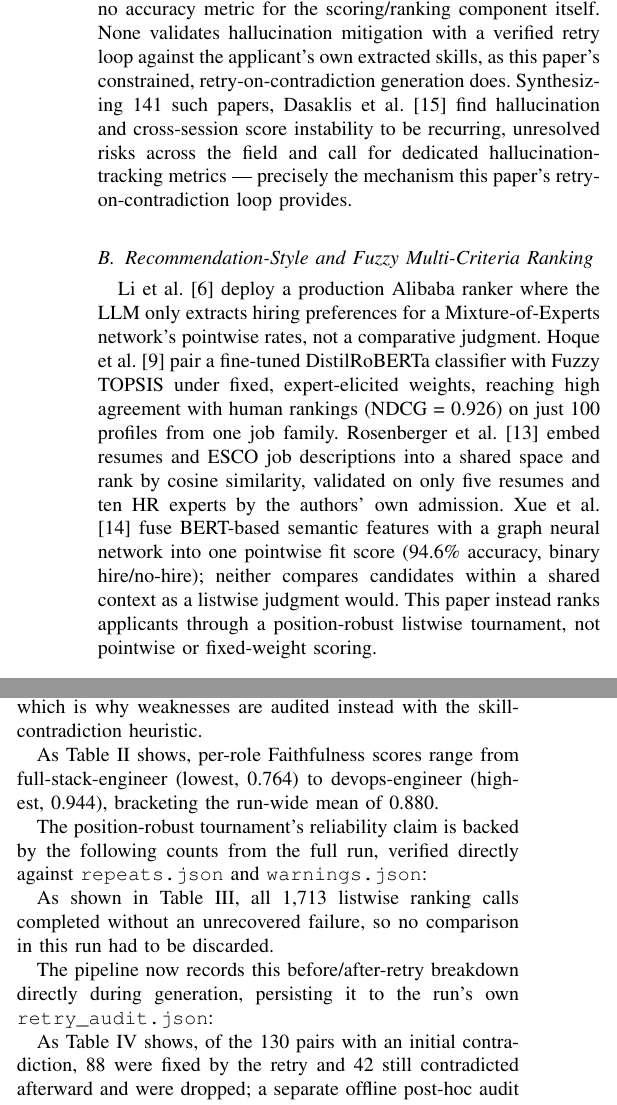
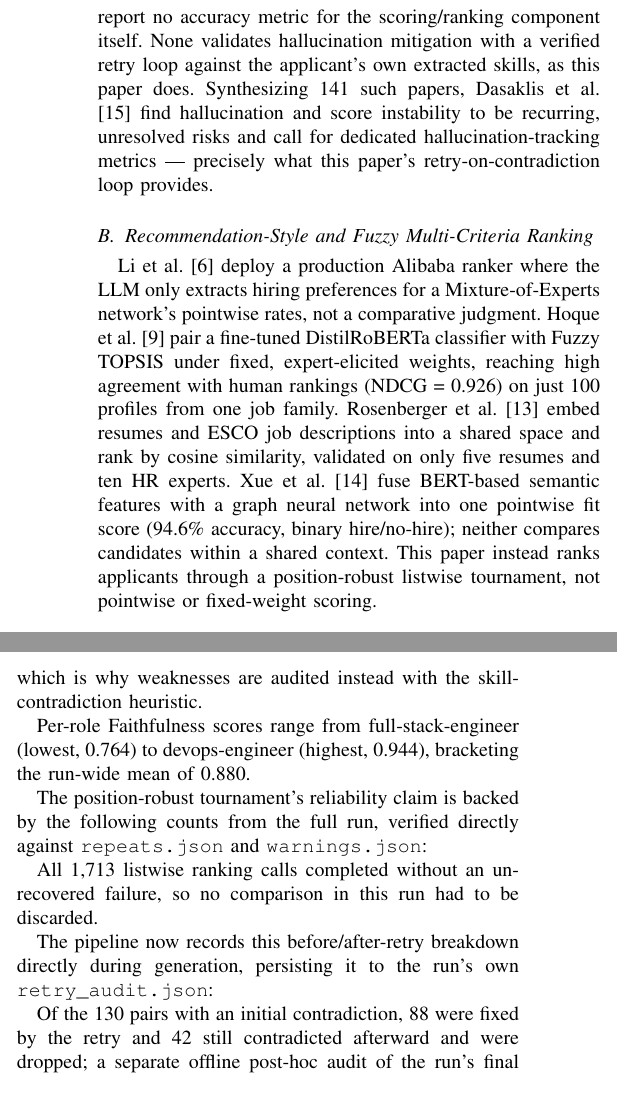
Before and after one commit to jessieangelicauni/hire-rank, a LaTeX paper (docs/bare_jrnl.tex): two parts of the columns of pages 2 and 5 of 7, joined at a grey line, cut so that both start at the same text. Compiled offline with pdfLaTeX.

Commit message:
Tighten bare_jrnl.tex prose to close the remaining page-count gap
Phase 2 of the 5-page shortening effort: cuts the recurring "As Fig./
Table X shows" transition scaffolding, tightens Literature Review
II-A/II-B secondary elaboration (zero citations dropped, II-C
untouched), and reworks Section VI's second paragraph (the one that
was overflowing onto page 6) for length only -- the Limitations
scoping claim and all three future-work directions are unchanged in
meaning. Combined with the prior commit's layout changes, body now
ends on page 5.

```diff
--- a/docs/bare_jrnl.tex
+++ b/docs/bare_jrnl.tex
@@ -384,10 +384,10 @@ Section II reviews related work; Section III details the pipeline; Section IV de
 \section{Literature Review}
 
 \subsection{LLM-Based Extraction, RAG, and Multi-Agent Screening}
-Most recent papers apply LLMs to extraction and pointwise scoring inside RAG or multi-agent pipelines, without a comparative ranking step. Tran and Tran [2] build a RAG resume agent (Faithfulness 0.882) but do not rank applicants. Lo et al. [3] use a four-agent CrewAI scorer; Chowdhury et al. [4] fine-tune open-LLM sub-dimension agents that collapse without data augmentation ($R^2$ as low as $-8.15$); Jahan et al. [5]'s zero-shot multi-agent consensus vote sees recall drop to 27.9\% from requiring agent agreement; Walid et al. [7] tune an ensemble for field-extraction accuracy, not ranking; Gera et al. [8] report only a single-resume case study with no benchmark; and Chong et al. [17] pair an LLM relevance scorer with a fine-tuned-BERT chatbot (99.15\% Q\&A accuracy) but report no accuracy metric for the scoring/ranking component itself. None validates hallucination mitigation with a verified retry loop against the applicant's own extracted skills, as this paper's constrained, retry-on-contradiction generation does. Synthesizing 141 such papers, Dasaklis et al. [15] find hallucination and cross-session score instability to be recurring, unresolved risks across the field and call for dedicated hallucination-tracking metrics --- precisely the mechanism this paper's retry-on-contradiction loop provides.
+Most recent papers apply LLMs to extraction and pointwise scoring inside RAG or multi-agent pipelines, without a comparative ranking step. Tran and Tran [2] build a RAG resume agent (Faithfulness 0.882) but do not rank applicants. Lo et al. [3] use a four-agent CrewAI scorer; Chowdhury et al. [4] fine-tune open-LLM sub-dimension agents that collapse without data augmentation ($R^2$ as low as $-8.15$); Jahan et al. [5]'s zero-shot multi-agent consensus vote drops recall to 27.9\%; Walid et al. [7] tune an ensemble for field-extraction accuracy, not ranking; Gera et al. [8] report only a single-resume case study; and Chong et al. [17] pair an LLM relevance scorer with a fine-tuned-BERT chatbot (99.15\% Q\&A accuracy) but report no accuracy metric for the scoring/ranking component itself. None validates hallucination mitigation with a verified retry loop against the applicant's own extracted skills, as this paper does. Synthesizing 141 such papers, Dasaklis et al. [15] find hallucination and score instability to be recurring, unresolved risks and call for dedicated hallucination-tracking metrics --- precisely what this paper's retry-on-contradiction loop provides.
 
 \subsection{Recommendation-Style and Fuzzy Multi-Criteria Ranking}
-Li et al. [6] deploy a production Alibaba ranker where the LLM only extracts hiring preferences for a Mixture-of-Experts network's pointwise rates, not a comparative judgment. Hoque et al. [9] pair a fine-tuned DistilRoBERTa classifier with Fuzzy TOPSIS under fixed, expert-elicited weights, reaching high agreement with human rankings (NDCG = 0.926) on just 100 profiles from one job family. Rosenberger et al. [13] embed resumes and ESCO job descriptions into a shared space and rank by cosine similarity, validated on only five resumes and ten HR experts by the authors' own admission. Xue et al. [14] fuse BERT-based semantic features with a graph neural network into one pointwise fit score (94.6\% accuracy, binary hire/no-hire); neither compares candidates within a shared context as a listwise judgment would. This paper instead ranks applicants through a position-robust listwise tournament, not pointwise or fixed-weight scoring.
+Li et al. [6] deploy a production Alibaba ranker where the LLM only extracts hiring preferences for a Mixture-of-Experts network's pointwise rates, not a comparative judgment. Hoque et al. [9] pair a fine-tuned DistilRoBERTa classifier with Fuzzy TOPSIS under fixed, expert-elicited weights, reaching high agreement with human rankings (NDCG = 0.926) on just 100 profiles from one job family. Rosenberger et al. [13] embed resumes and ESCO job descriptions into a shared space and rank by cosine similarity, validated on only five resumes and ten HR experts. Xue et al. [14] fuse BERT-based semantic features with a graph neural network into one pointwise fit score (94.6\% accuracy, binary hire/no-hire); neither compares candidates within a shared context. This paper instead ranks applicants through a position-robust listwise tournament, not pointwise or fixed-weight scoring.
 
 \subsection{LLM-Driven Active Listwise Tournaments}
 Yuksel et al. [1] are the closest prior work: an LLM ranks a small subset of applicants at once, aggregating orderings into global utilities via a Plackett-Luce model under an active-learning loop with a Monte Carlo knowledge-gradient acquisition strategy. It reports a real result against human judgment (87\% of ratings within one rubric level; peak NDCG@25\% of 0.5703), but does not name its LLM, disclose its dataset, report run-to-run variance, discuss identifier-drift failure, or self-correct hallucinated claims beyond a single internal prompt check --- and motivates its listwise design by noting pairwise comparison ``does not scale well to large applicant pools'' without addressing how many applicants reach the tournament in the first place. Section III gives the full structured comparison.
@@ -522,7 +522,7 @@ As Table II shows, the sample comprises 300 stratified items from the run's asse
 
 Weaknesses are not scored by Faithfulness at all, by design: Faithfulness can only verify a claim that is positively entailed by the source text, and a weakness is almost always an absence claim (``the resume does not mention X''), which resume text can never positively entail regardless of whether the claim is true. An earlier measurement on a pre-self-correction run found roughly 74\% of weakness items scored low under Faithfulness versus 37\% of strength items --- a gap attributable to Faithfulness's architecture, not to generation quality --- which is why weaknesses are audited instead with the skill-contradiction heuristic.
 
-As Table II shows, per-role Faithfulness scores range from full-stack-engineer (lowest, 0.764) to devops-engineer (highest, 0.944), bracketing the run-wide mean of 0.880.
+Per-role Faithfulness scores range from full-stack-engineer (lowest, 0.764) to devops-engineer (highest, 0.944), bracketing the run-wide mean of 0.880.
 
 The position-robust tournament's reliability claim is backed by the following counts from the full run, verified directly against \texttt{repeats.json} and \texttt{warnings.json}:
 
@@ -543,7 +543,7 @@ Unrecovered failures (ListwiseRankingError, both attempts invalid) & 0\\
 \end{tabular}
 \end{table}
 
-As shown in Table III, all 1,713 listwise ranking calls completed without an unrecovered failure, so no comparison in this run had to be discarded.
+All 1,713 listwise ranking calls completed without an unrecovered failure, so no comparison in this run had to be discarded.
 
 The pipeline now records this before/after-retry breakdown directly during generation, persisting it to the run's own \texttt{retry\_audit.json}:
 
@@ -565,7 +565,7 @@ Residual contradictions found by offline post-hoc audit & 0 / 1268 = 0.00\%\\
 \end{tabular}
 \end{table}
 
-As Table IV shows, of the 130 pairs with an initial contradiction, 88 were fixed by the retry and 42 still contradicted afterward and were dropped; a separate offline post-hoc audit of the run's final weaknesses found zero residual contradictions.
+Of the 130 pairs with an initial contradiction, 88 were fixed by the retry and 42 still contradicted afterward and were dropped; a separate offline post-hoc audit of the run's final weaknesses found zero residual contradictions.
 
 \subsection{Comparison with the Closest Prior System}
 \begin{table*}[!t]
```
Also changed, not shown: docs/bare_jrnl.tex (18 more changed lines).
